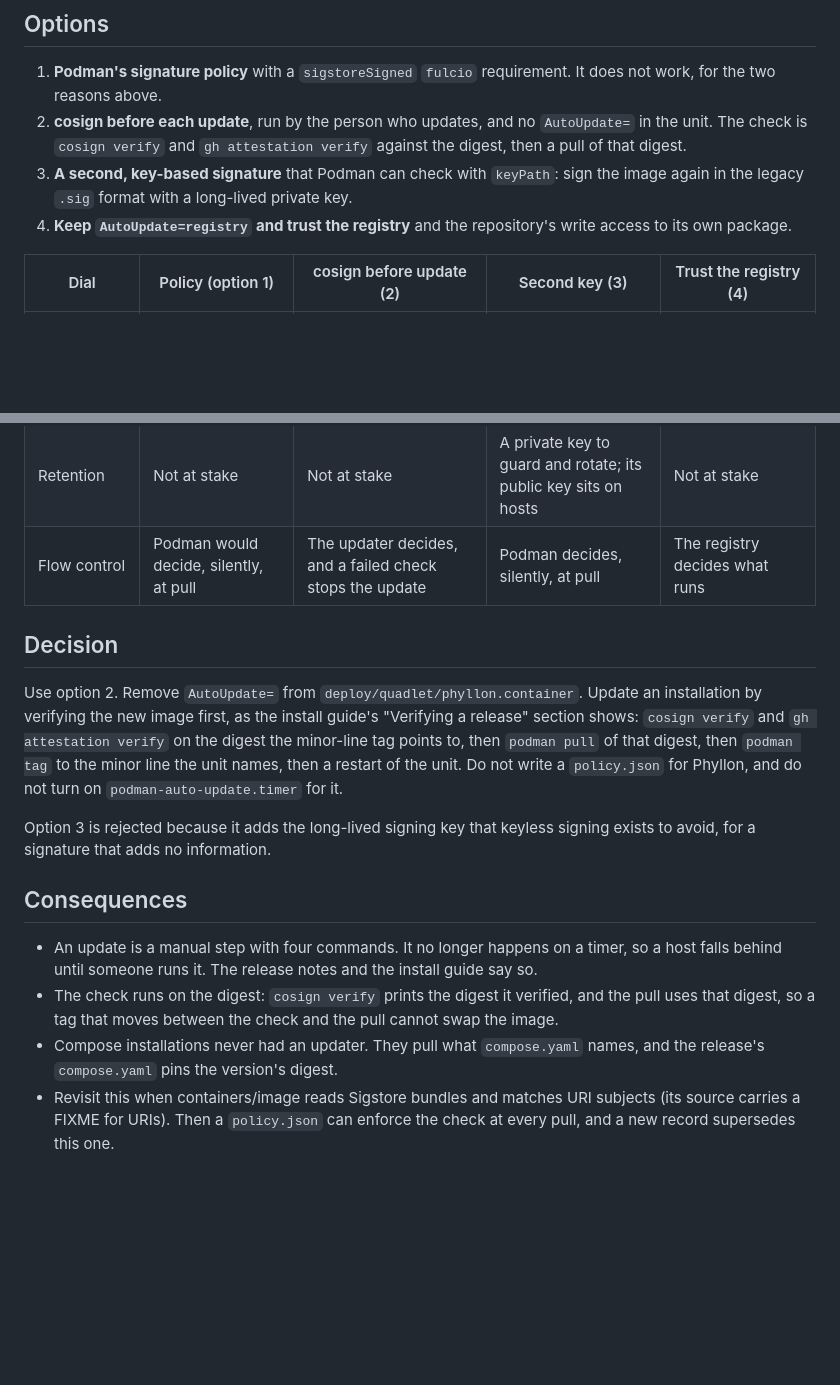
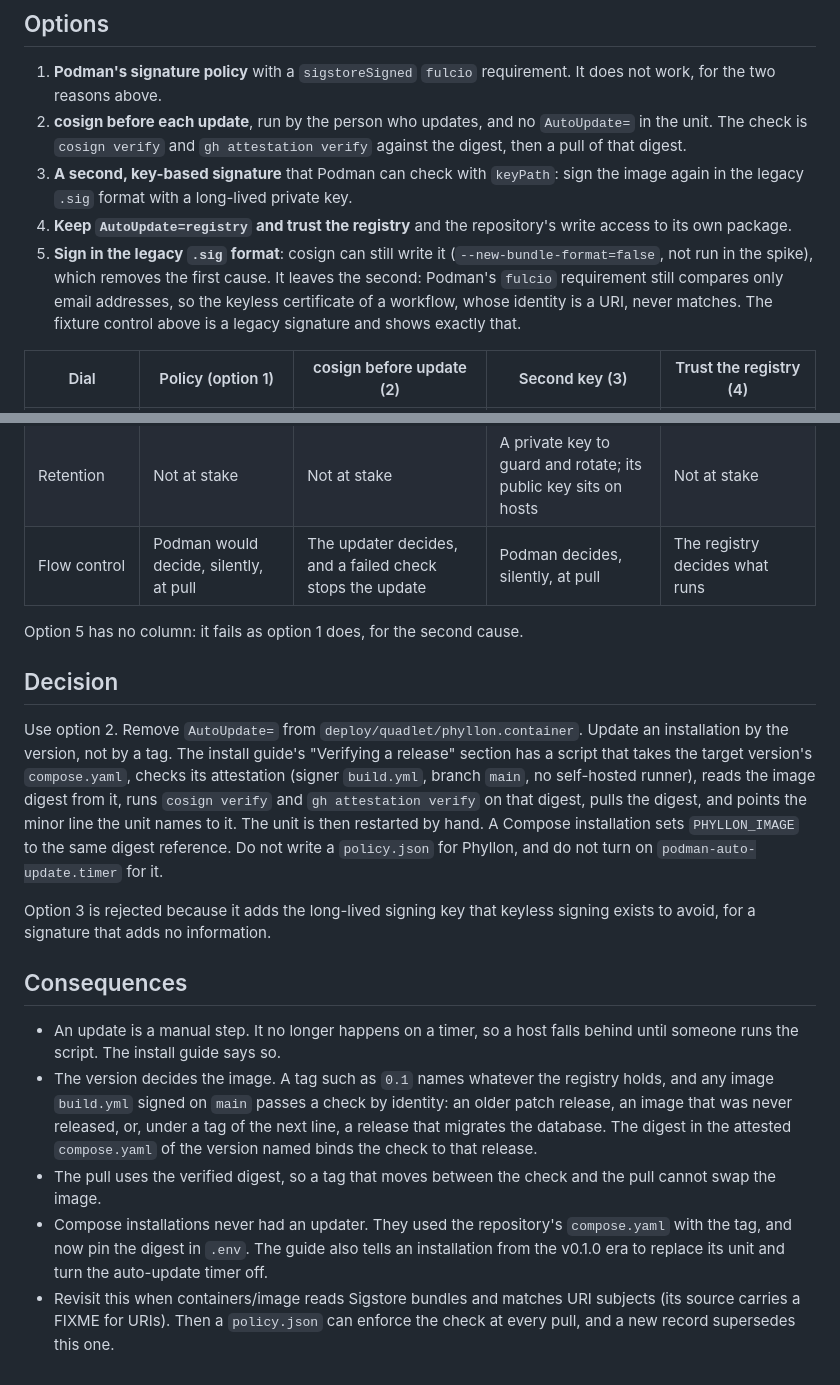
Before and after one commit to nemesis398/phyllon, a Markdown page: docs/decisions/0007-podman-signature-policy.md, 2 parts joined by grey strips. GitHub-like rendering; blank space fills up the shorter version.

Commit message:
docs: bind 0007's update flow to the version, and fix its consequences
The decision now takes the image digest from the attested compose.yaml of
the version named, not from the minor-line tag, which any build.yml image
on main satisfies. The consequences drop the claim that release notes
mention the manual update, and the Compose path pins the digest. The
legacy .sig format joins the options, with the reason it still fails.

Signed-off-by: Mika Böhme <mika@familieboehme.com>
Co-Authored-By: Claude Sonnet 5.5 <noreply@anthropic.com>

```diff
--- a/docs/decisions/0007-podman-signature-policy.md
+++ b/docs/decisions/0007-podman-signature-policy.md
@@ -57,6 +57,12 @@ The policy also has no field for the repository, so it could not pin
    the image again in the legacy `.sig` format with a long-lived private key.
 4. **Keep `AutoUpdate=registry` and trust the registry** and the repository's
    write access to its own package.
+5. **Sign in the legacy `.sig` format**: cosign can still write it
+   (`--new-bundle-format=false`, not run in the spike), which removes the first
+   cause. It leaves the second: Podman's `fulcio` requirement still compares
+   only email addresses, so the keyless certificate of a workflow, whose
+   identity is a URI, never matches. The fixture control above is a legacy
+   signature and shows exactly that.
 
 | Dial         | Policy (option 1)                         | cosign before update (2)                                 | Second key (3)                                                  | Trust the registry (4)                           |
 | ------------ | ----------------------------------------- | -------------------------------------------------------- | --------------------------------------------------------------- | ------------------------------------------------ |
@@ -66,29 +72,38 @@ The policy also has no field for the repository, so it could not pin
 | Retention    | Not at stake                              | Not at stake                                             | A private key to guard and rotate; its public key sits on hosts | Not at stake                                     |
 | Flow control | Podman would decide, silently, at pull    | The updater decides, and a failed check stops the update | Podman decides, silently, at pull                               | The registry decides what runs                   |
 
+Option 5 has no column: it fails as option 1 does, for the second cause.
+
 ## Decision
 
 Use option 2. Remove `AutoUpdate=` from `deploy/quadlet/phyllon.container`.
-Update an installation by verifying the new image first, as the install guide's
-"Verifying a release" section shows: `cosign verify` and `gh attestation verify`
-on the digest the minor-line tag points to, then `podman pull` of that digest,
-then `podman tag` to the minor line the unit names, then a restart of the unit.
-Do not write a `policy.json` for Phyllon, and do not turn on
-`podman-auto-update.timer` for it.
+Update an installation by the version, not by a tag. The install guide's
+"Verifying a release" section has a script that takes the target version's
+`compose.yaml`, checks its attestation (signer `build.yml`, branch `main`, no
+self-hosted runner), reads the image digest from it, runs `cosign verify` and
+`gh attestation verify` on that digest, pulls the digest, and points the minor
+line the unit names to it. The unit is then restarted by hand. A Compose
+installation sets `PHYLLON_IMAGE` to the same digest reference. Do not write a
+`policy.json` for Phyllon, and do not turn on `podman-auto-update.timer` for it.
 
 Option 3 is rejected because it adds the long-lived signing key that keyless
 signing exists to avoid, for a signature that adds no information.
 
 ## Consequences
 
-- An update is a manual step with four commands. It no longer happens on a
-  timer, so a host falls behind until someone runs it. The release notes and the
-  install guide say so.
-- The check runs on the digest: `cosign verify` prints the digest it verified,
-  and the pull uses that digest, so a tag that moves between the check and the
-  pull cannot swap the image.
-- Compose installations never had an updater. They pull what `compose.yaml`
-  names, and the release's `compose.yaml` pins the version's digest.
+- An update is a manual step. It no longer happens on a timer, so a host falls
+  behind until someone runs the script. The install guide says so.
+- The version decides the image. A tag such as `0.1` names whatever the registry
+  holds, and any image `build.yml` signed on `main` passes a check by identity:
+  an older patch release, an image that was never released, or, under a tag of
+  the next line, a release that migrates the database. The digest in the
+  attested `compose.yaml` of the version named binds the check to that release.
+- The pull uses the verified digest, so a tag that moves between the check and
+  the pull cannot swap the image.
+- Compose installations never had an updater. They used the repository's
+  `compose.yaml` with the tag, and now pin the digest in `.env`. The guide also
+  tells an installation from the v0.1.0 era to replace its unit and turn the
+  auto-update timer off.
 - Revisit this when containers/image reads Sigstore bundles and matches URI
   subjects (its source carries a FIXME for URIs). Then a `policy.json` can
   enforce the check at every pull, and a new record supersedes this one.
```
